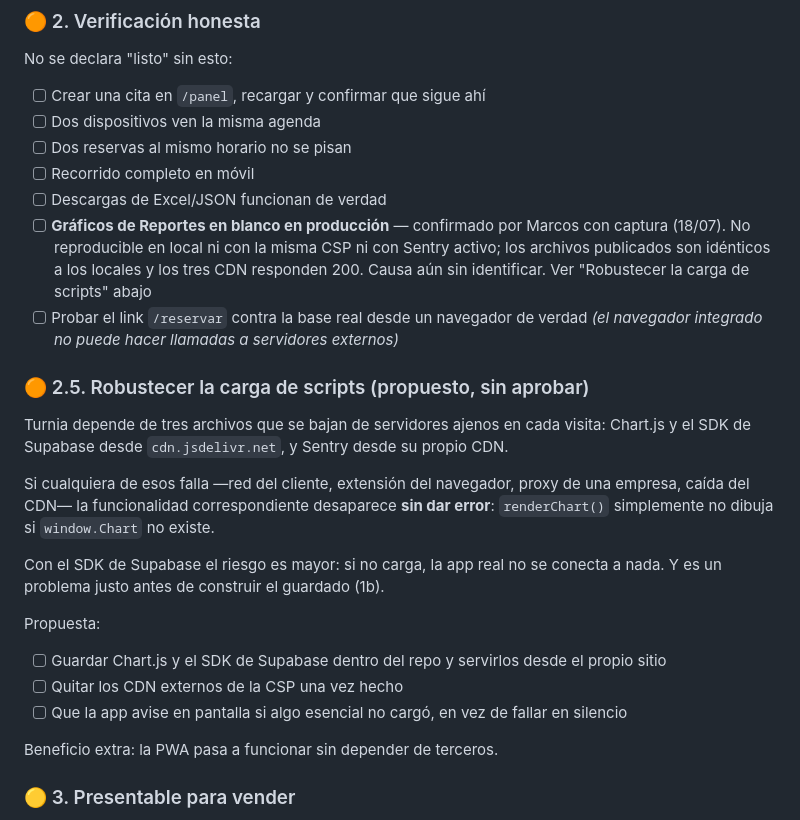
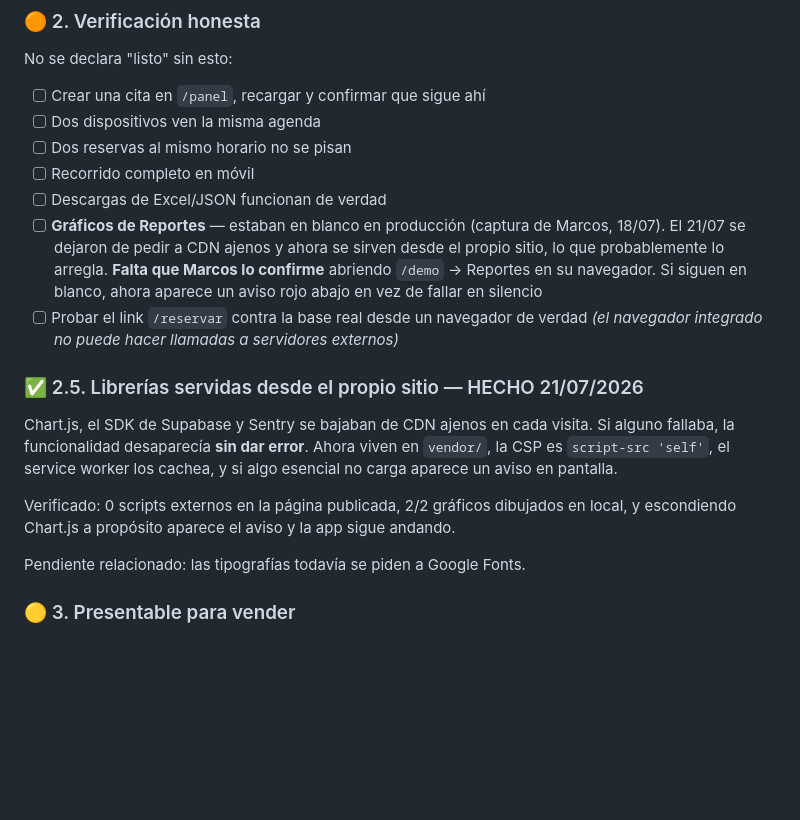
Before and after one commit to eltizzu/turnia-citas, a Markdown page: docs/ROADMAP.md, the part around the change. Drawn GitHub-style; blank space fills up the shorter version.

Commit message:
docs: roadmap refleja librerias propias hechas
Co-Authored-By: Claude Opus 4.8 <noreply@anthropic.com>

```diff
--- a/docs/ROADMAP.md
+++ b/docs/ROADMAP.md
@@ -58,28 +58,20 @@ No se declara "listo" sin esto:
 - [ ] Dos reservas al mismo horario no se pisan
 - [ ] Recorrido completo en móvil
 - [ ] Descargas de Excel/JSON funcionan de verdad
-- [ ] **Gráficos de Reportes en blanco en producción** — confirmado por Marcos con captura (18/07). No reproducible en local ni con la misma CSP ni con Sentry activo; los archivos publicados son idénticos a los locales y los tres CDN responden 200. Causa aún sin identificar. Ver "Robustecer la carga de scripts" abajo
+- [ ] **Gráficos de Reportes** — estaban en blanco en producción (captura de Marcos, 18/07). El 21/07 se dejaron de pedir a CDN ajenos y ahora se sirven desde el propio sitio, lo que probablemente lo arregla. **Falta que Marcos lo confirme** abriendo `/demo` → Reportes en su navegador. Si siguen en blanco, ahora aparece un aviso rojo abajo en vez de fallar en silencio
 - [ ] Probar el link `/reservar` contra la base real desde un navegador de verdad *(el navegador integrado no puede hacer llamadas a servidores externos)*
 
-### 🟠 2.5. Robustecer la carga de scripts (propuesto, sin aprobar)
+### ✅ 2.5. Librerías servidas desde el propio sitio — HECHO 21/07/2026
 
-Turnia depende de tres archivos que se bajan de servidores ajenos en cada visita:
-Chart.js y el SDK de Supabase desde `cdn.jsdelivr.net`, y Sentry desde su propio CDN.
+Chart.js, el SDK de Supabase y Sentry se bajaban de CDN ajenos en cada visita. Si
+alguno fallaba, la funcionalidad desaparecía **sin dar error**. Ahora viven en
+`vendor/`, la CSP es `script-src 'self'`, el service worker los cachea, y si algo
+esencial no carga aparece un aviso en pantalla.
 
-Si cualquiera de esos falla —red del cliente, extensión del navegador, proxy de una
-empresa, caída del CDN— la funcionalidad correspondiente desaparece **sin dar error**:
-`renderChart()` simplemente no dibuja si `window.Chart` no existe.
+Verificado: 0 scripts externos en la página publicada, 2/2 gráficos dibujados en
+local, y escondiendo Chart.js a propósito aparece el aviso y la app sigue andando.
 
-Con el SDK de Supabase el riesgo es mayor: si no carga, la app real no se conecta a
-nada. Y es un problema justo antes de construir el guardado (1b).
-
-Propuesta:
-
-- [ ] Guardar Chart.js y el SDK de Supabase dentro del repo y servirlos desde el propio sitio
-- [ ] Quitar los CDN externos de la CSP una vez hecho
-- [ ] Que la app avise en pantalla si algo esencial no cargó, en vez de fallar en silencio
-
-Beneficio extra: la PWA pasa a funcionar sin depender de terceros.
+Pendiente relacionado: las tipografías todavía se piden a Google Fonts.
 
 ### 🟡 3. Presentable para vender
 
```
